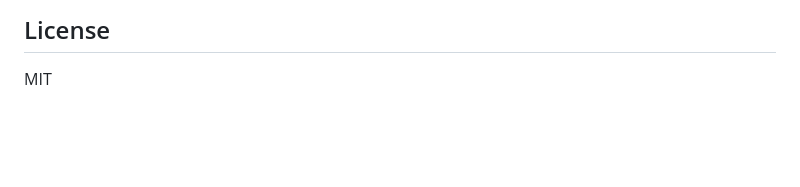
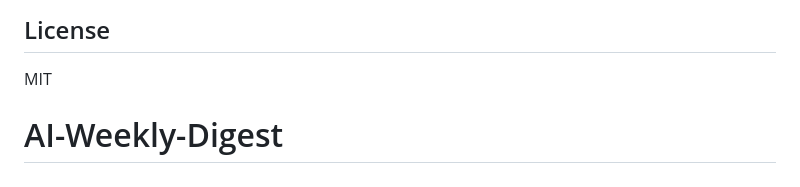
Before and after one commit to not-indro/AI-Weekly-Digest, a Markdown page: README.md, the part around the change. GitHub-like rendering; blank space fills up the shorter version.

```diff
--- a/README.md
+++ b/README.md
@@ -104,3 +104,4 @@ ai_newsletter_automation/
 ## License
 
 MIT
+# AI-Weekly-Digest
```
